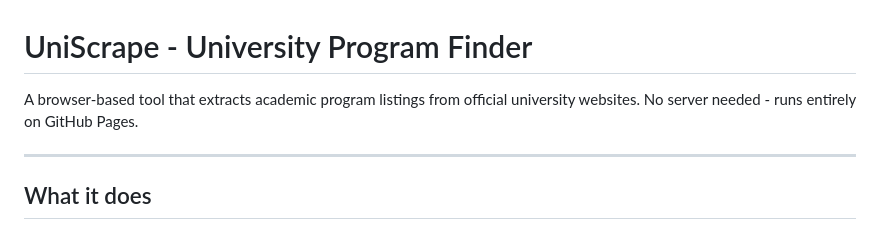
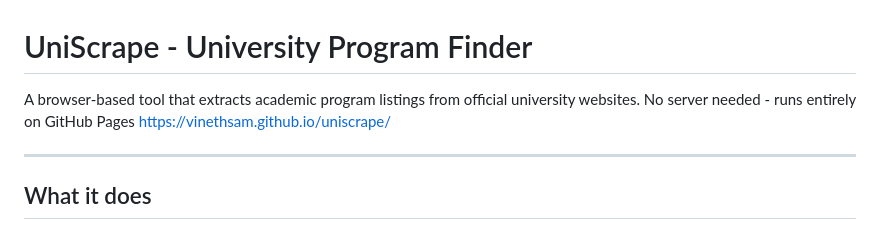
Before and after one commit to vinethsam/uniscrape, a Markdown page: README.md, the part around the change. GitHub-like rendering.

```diff
--- a/README.md
+++ b/README.md
@@ -1,7 +1,7 @@
 # UniScrape - University Program Finder
 
 A browser-based tool that extracts academic program listings from official university websites.
-No server needed - runs entirely on GitHub Pages.
+No server needed - runs entirely on GitHub Pages https://vinethsam.github.io/uniscrape/
 
 ---
 
```
